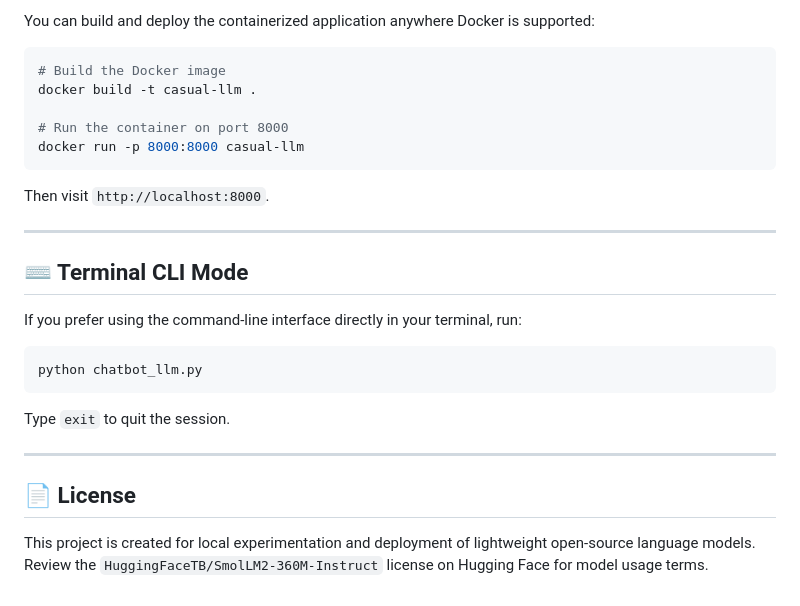
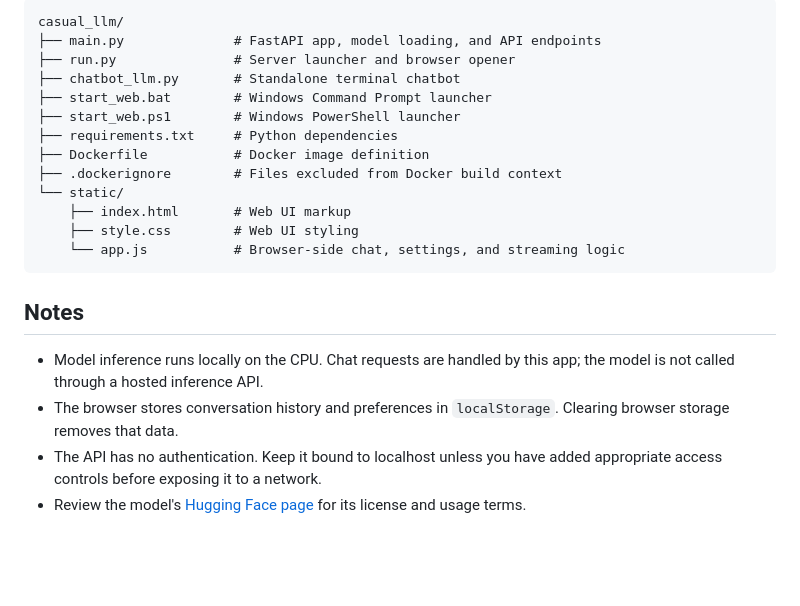
Before and after one commit to MKaiser1177/custom_llm, a Markdown page: README.md, the part around one of its changes. Rendered like a GitHub page; blank space fills up the shorter version.

````diff
--- a/README.md
+++ b/README.md
@@ -165,30 +140,27 @@ Returns health status and model availability.
 
-You can build and deploy the containerized application anywhere Docker is supported:
-
-```bash
-# Build the Docker image
-docker build -t casual-llm .
-
-# Run the container on port 8000
-docker run -p 8000:8000 casual-llm
+```text
+casual_llm/
+├── main.py              # FastAPI app, model loading, and API endpoints
+├── run.py               # Server launcher and browser opener
+├── chatbot_llm.py       # Standalone terminal chatbot
+├── start_web.bat        # Windows Command Prompt launcher
+├── start_web.ps1        # Windows PowerShell launcher
+├── requirements.txt     # Python dependencies
+├── Dockerfile           # Docker image definition
+├── .dockerignore        # Files excluded from Docker build context
+└── static/
+    ├── index.html       # Web UI markup
+    ├── style.css        # Web UI styling
+    └── app.js           # Browser-side chat, settings, and streaming logic
 ```
 
-Then visit `http://localhost:8000`.
+## Notes
 
----
-
-## ⌨️ Terminal CLI Mode
-
-If you prefer using the command-line interface directly in your terminal, run:
-
-```powershell
-python chatbot_llm.py
-```
-
-Type `exit` to quit the session.
-
----
-
-## 📄 License
-
-This project is created for local experimentation and deployment of lightweight open-source language models. Review the `HuggingFaceTB/SmolLM2-360M-Instruct` license on Hugging Face for model usage terms.
+- Model inference runs locally on the CPU. Chat requests are handled by this
+  app; the model is not called through a hosted inference API.
+- The browser stores conversation history and preferences in `localStorage`.
+  Clearing browser storage removes that data.
+- The API has no authentication. Keep it bound to localhost unless you have
+  added appropriate access controls before exposing it to a network.
+- Review the model's [Hugging Face page](https://huggingface.co/HuggingFaceTB/SmolLM2-360M-Instruct)
+  for its license and usage terms.
````
Also changed, not shown: other parts of README.md (+94 -119 lines).
